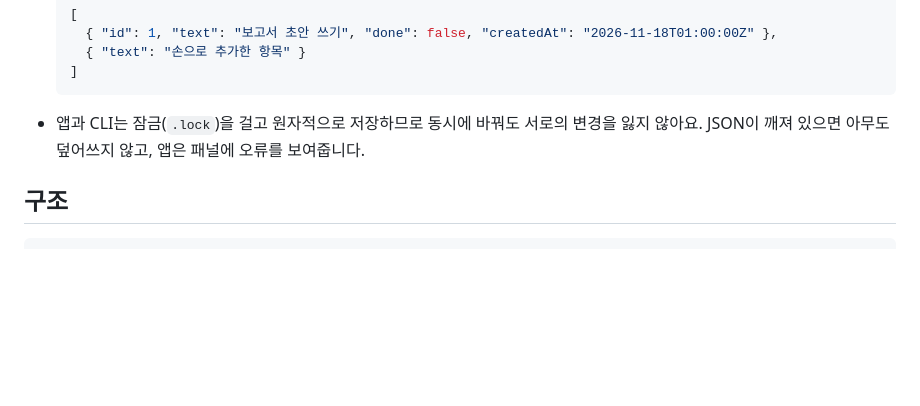
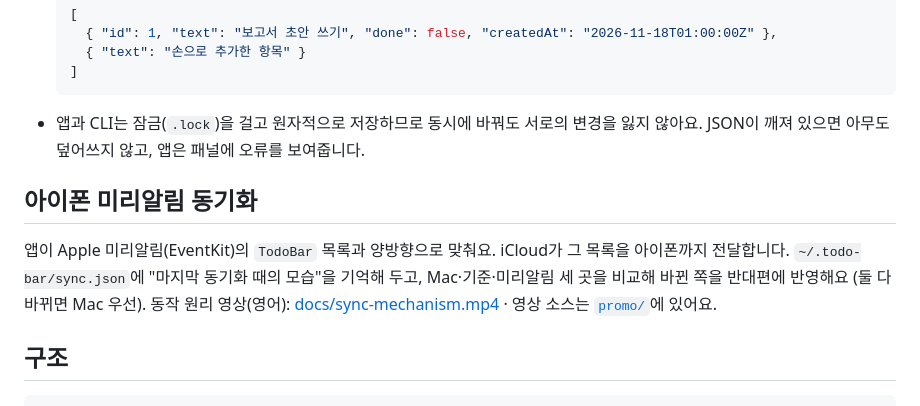
Before and after one commit to fl03er/todo-bar, a Markdown page: README.md, the part around the change. GitHub-like rendering; blank space fills up the shorter version.

Commit message:
Add sync mechanism video (1080p) and its parallel-render source

````diff
--- a/README.md
+++ b/README.md
@@ -83,6 +83,11 @@ Claude Code는 셸 명령을 실행할 수 있어서 그냥 말하면 됩니다.
   ```
 - 앱과 CLI는 잠금(`.lock`)을 걸고 원자적으로 저장하므로 동시에 바꿔도 서로의 변경을 잃지 않아요. JSON이 깨져 있으면 아무도 덮어쓰지 않고, 앱은 패널에 오류를 보여줍니다.
 
+## 아이폰 미리알림 동기화
+앱이 Apple 미리알림(EventKit)의 `TodoBar` 목록과 양방향으로 맞춰요. iCloud가 그 목록을 아이폰까지 전달합니다.
+`~/.todo-bar/sync.json`에 "마지막 동기화 때의 모습"을 기억해 두고, Mac·기준·미리알림 세 곳을 비교해 바뀐 쪽을 반대편에 반영해요 (둘 다 바뀌면 Mac 우선).
+동작 원리 영상(영어): [docs/sync-mechanism.mp4](docs/sync-mechanism.mp4) · 영상 소스는 [`promo/`](promo)에 있어요.
+
 ## 구조
 ```
 Sources/Shared/TodoFile.swift   데이터 모델 + 파일 읽기/쓰기 (앱·CLI 공용)
````
Also changed, not shown: promo/assets/character.png (added), 7 other files.
